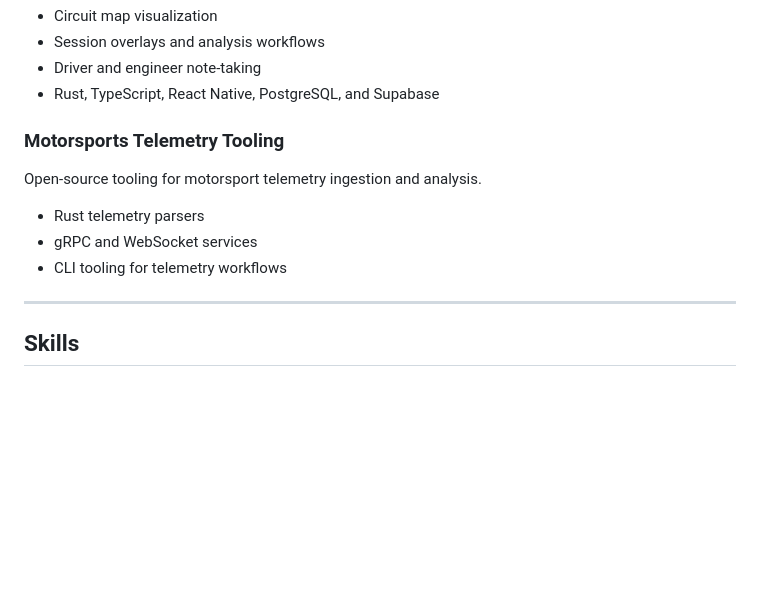
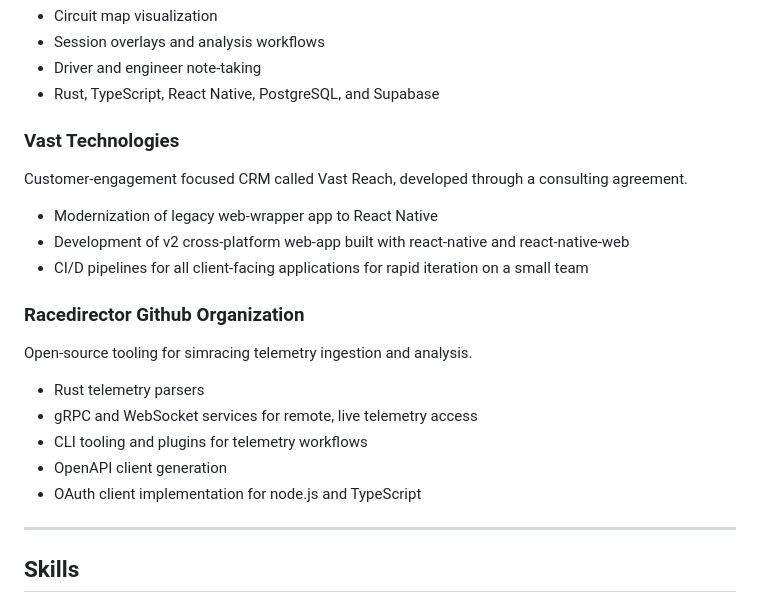
Before and after one commit to justinmakaila/personal-site, a Markdown page: src/public/resume.md, the part around the change. Drawn GitHub-style; blank space fills up the shorter version.

```diff
--- a/src/public/resume.md
+++ b/src/public/resume.md
@@ -64,13 +64,23 @@ Telemetry analysis platform for motorsports and sim racing under XRaceAI, develo
 - Driver and engineer note-taking
 - Rust, TypeScript, React Native, PostgreSQL, and Supabase
 
-### Motorsports Telemetry Tooling
+### Vast Technologies
 
-Open-source tooling for motorsport telemetry ingestion and analysis.
+Customer-engagement focused CRM called Vast Reach, developed through a consulting agreement.
+
+- Modernization of legacy web-wrapper app to React Native
+- Development of v2 cross-platform web-app built with react-native and react-native-web
+- CI/D pipelines for all client-facing applications for rapid iteration on a small team
+
+### Racedirector Github Organization
+
+Open-source tooling for simracing telemetry ingestion and analysis.
 
 - Rust telemetry parsers
-- gRPC and WebSocket services
-- CLI tooling for telemetry workflows
+- gRPC and WebSocket services for remote, live telemetry access
+- CLI tooling and plugins for telemetry workflows
+- OpenAPI client generation
+- OAuth client implementation for node.js and TypeScript
 
 ---
 
```
